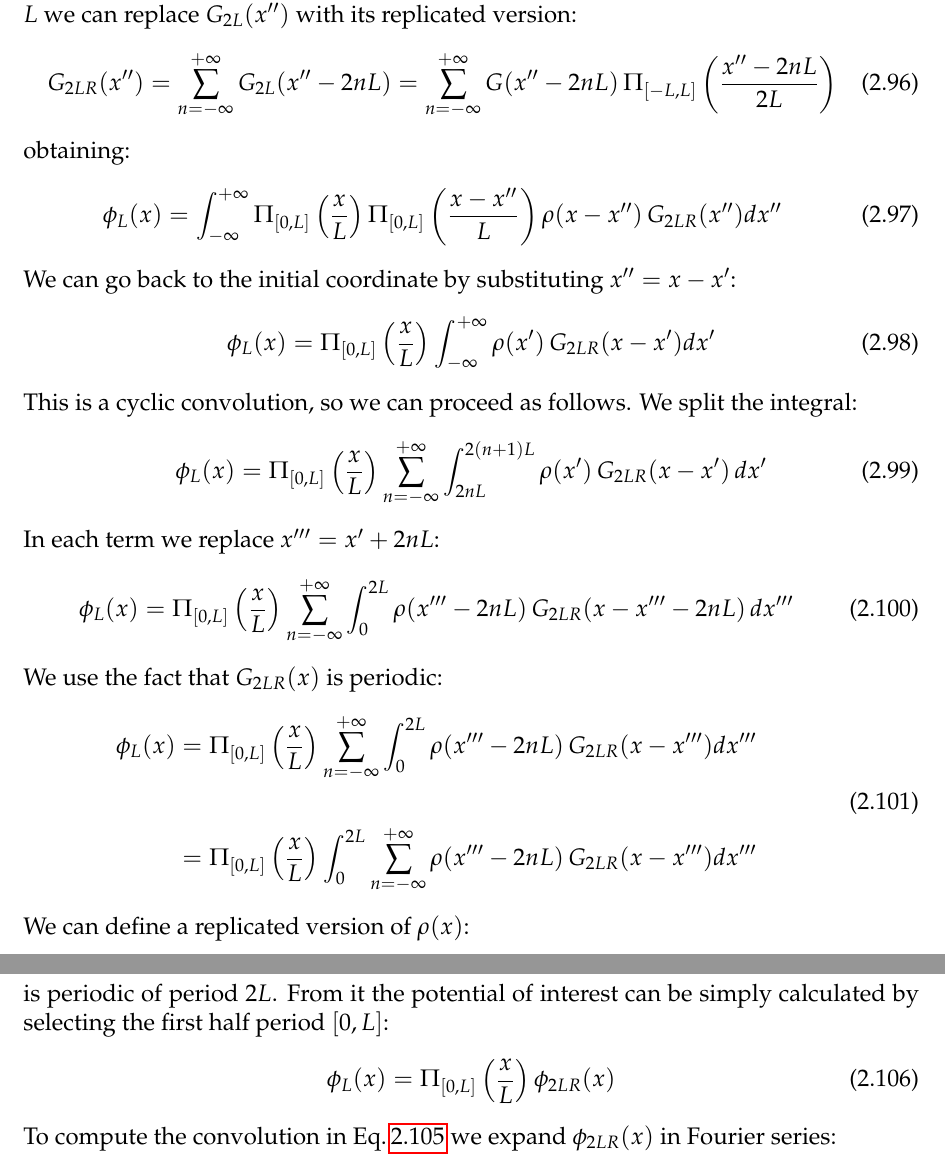
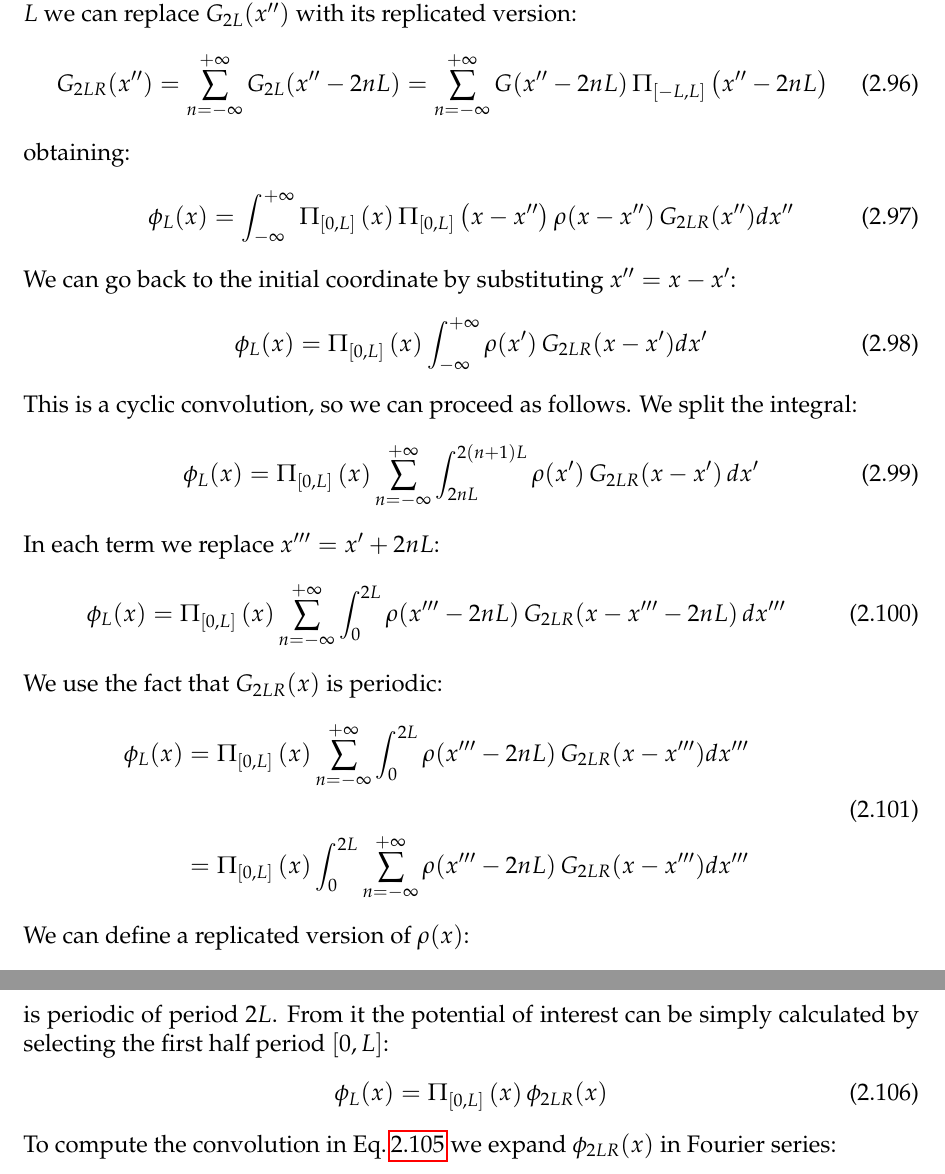
Before and after one commit to xsuite/xsuite, a LaTeX book (docs/physics_manual/physics_man.tex, which reads docs/physics_manual/xfields.tex): two parts of pages 36 and 37 of 74, joined at a grey line, cut so that both start at the same text. Compiled offline with pdfLaTeX.

Commit message:
Fixes in physics man.

```diff
--- a/docs/physics_manual/xfields.tex
+++ b/docs/physics_manual/xfields.tex
@@ -544,7 +544,7 @@ Since the two window functions force the integrand to zero outside the region $|
 \begin{equation}
 G_{2LR}(x'') = \sum_{n=-\infty}^{+\infty}G_{2L}(x''-2nL) = \sum_{n=-\infty}^{+\infty}G(x'' -2nL)\,\Pi_{[-L,L]}
 \left(
-\frac{x''-2nL}{2L}
+{x''-2nL}
 \right)
 \label{eq:GLR}
 \end{equation}
@@ -552,15 +552,15 @@ obtaining:
 \begin{equation}
 \phi_L(x) =
 \int_{-\infty}^{+\infty}
-\Pi_{[0,L]}\left(\frac{x}{L}\right)
-\Pi_{[0,L]}\left(\frac{x-x''}{L}\right)
+\Pi_{[0,L]}\left({x}\right)
+\Pi_{[0,L]}\left({x-x''}\right)
 \rho(x-x'')\,G_{2LR}(x'') dx''
 \end{equation}
 
 We can go back to the initial coordinate by substituting $x'' = x-x'$:
 \begin{equation}
 \phi_L(x) =
-\Pi_{[0,L]}\left(\frac{x}{L}\right)
+\Pi_{[0,L]}\left(x\right)
 \int_{-\infty}^{+\infty}
 \rho(x')\,G_{2LR}(x-x') dx'
 \end{equation}
@@ -568,7 +568,7 @@ We can go back to the initial coordinate by substituting $x'' = x-x'$:
 This is a cyclic convolution, so we can proceed as follows. We split the integral:
 \begin{equation}
 \phi_L(x) =
-\Pi_{[0,L]}\left(\frac{x}{L}\right)
+\Pi_{[0,L]}\left({x}\right)
 \sum_{n=-\infty}^{+\infty}
 \int_{2nL}^{2(n+1)L}
 \rho(x')\,G_{2LR}(x-x') \,dx'
@@ -577,7 +577,7 @@ This is a cyclic convolution, so we can proceed as follows. We split the integra
 In each term we replace $x''' = x'+2nL$:
 \begin{equation}
 \phi_L(x) =
-\Pi_{[0,L]}\left(\frac{x}{L}\right)
+\Pi_{[0,L]}\left({x}\right)
 \sum_{n=-\infty}^{+\infty}
 \int_{0 }^{2L}
 \rho(x'''-2nL)\,G_{2LR}(x-x'''-2nL) \,dx'''
@@ -587,12 +587,12 @@ We use the fact that $G_{2LR}(x)$ is periodic:
 \begin{equation}
 \begin{split}
 \phi_L(x) &=
-\Pi_{[0,L]}\left(\frac{x}{L}\right)
+\Pi_{[0,L]}\left({x}\right)
 \sum_{n=-\infty}^{+\infty}
 \int_{0 }^{2L}
 \rho(x'''-2nL)\,G_{2LR}(x-x''') dx'''\\
 \\&=
-\Pi_{[0,L]}\left(\frac{x}{L}\right)
+\Pi_{[0,L]}\left({x}\right)
 \int_{0 }^{2L}
 \sum_{n=-\infty}^{+\infty}
 \rho(x'''-2nL)\,G_{2LR}(x-x''') dx'''
@@ -631,7 +631,7 @@ The function:
 is periodic of period $2L$. From it the potential of interest can be simply calculated by selecting the first half period $[0, L]$:
 \begin{equation}
 \phi_L(x) =
-\Pi_{[0,L]}\left(\frac{x}{L}\right)
+\Pi_{[0,L]}\left({x}\right)
 \phi_{2LR}(x)
 \label{eq:sel}
 \end{equation}
```
Also changed, not shown: docs/physics_manual/physics_man.pdf, docs/physics_manual/xfields.tex (8 more changed lines).
